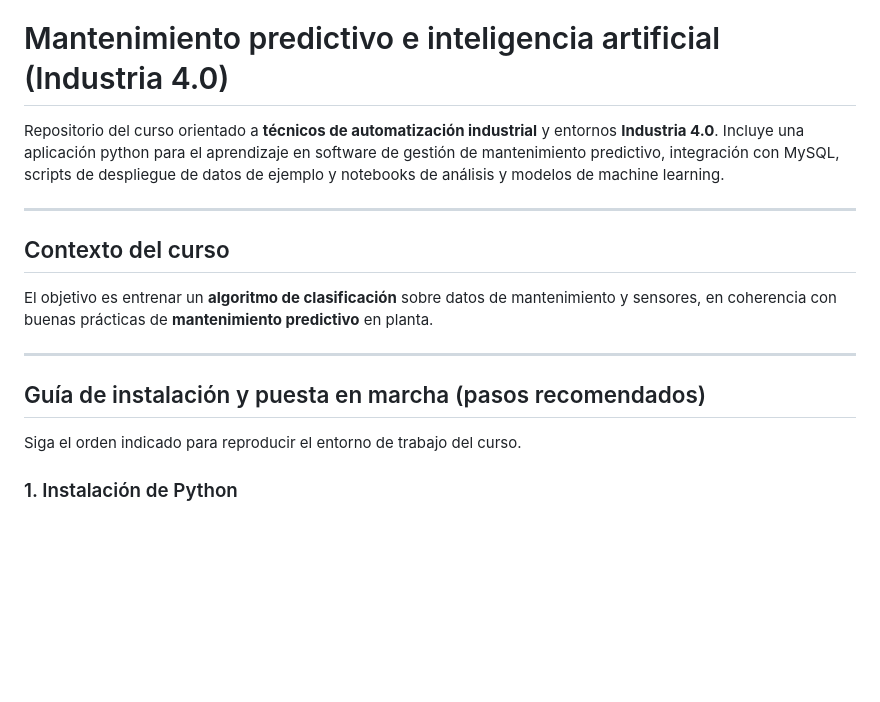
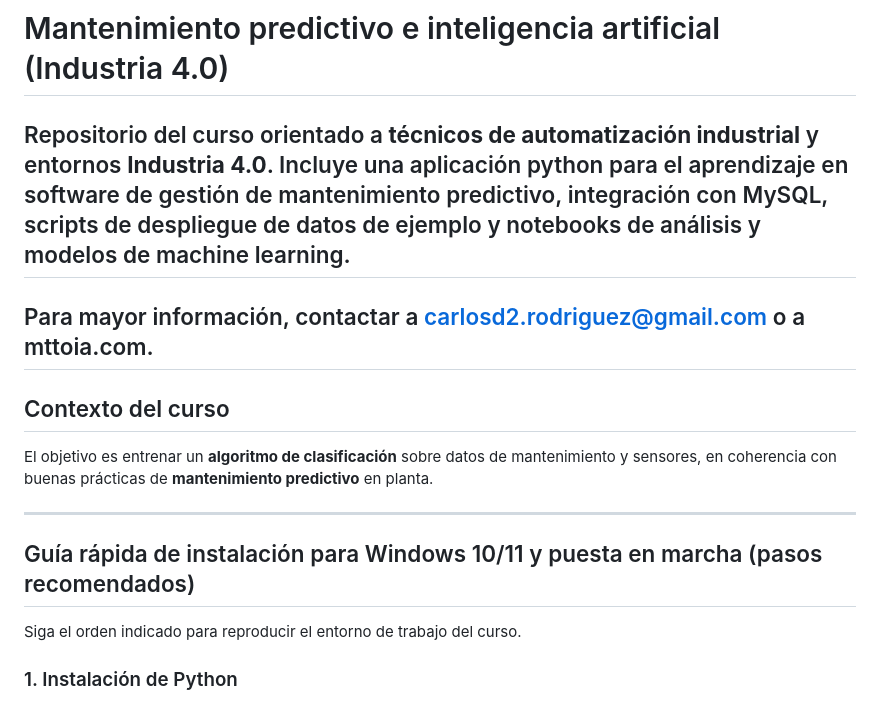
Before and after one commit to carlosrosan/palantir_webapp, a Markdown page: README.md, the part around the change. Drawn GitHub-style; blank space fills up the shorter version.

Commit message:
Contacto

```diff
--- a/README.md
+++ b/README.md
@@ -1,7 +1,8 @@
 # Mantenimiento predictivo e inteligencia artificial (Industria 4.0)
 
 Repositorio del curso orientado a **técnicos de automatización industrial** y entornos **Industria 4.0**. Incluye una aplicación python para el aprendizaje en software de gestión de mantenimiento predictivo, integración con MySQL, scripts de despliegue de datos de ejemplo y notebooks de análisis y modelos de machine learning.
-
+---
+Para mayor información, contactar a carlosd2.rodriguez@gmail.com o a mttoia.com.
 ---
 
 ## Contexto del curso
@@ -10,7 +11,7 @@ El objetivo es entrenar un **algoritmo de clasificación** sobre datos de manten
 
 ---
 
-## Guía de instalación y puesta en marcha (pasos recomendados)
+## Guía rápida de instalación para Windows 10/11 y puesta en marcha (pasos recomendados)
 
 Siga el orden indicado para reproducir el entorno de trabajo del curso.
 
```
